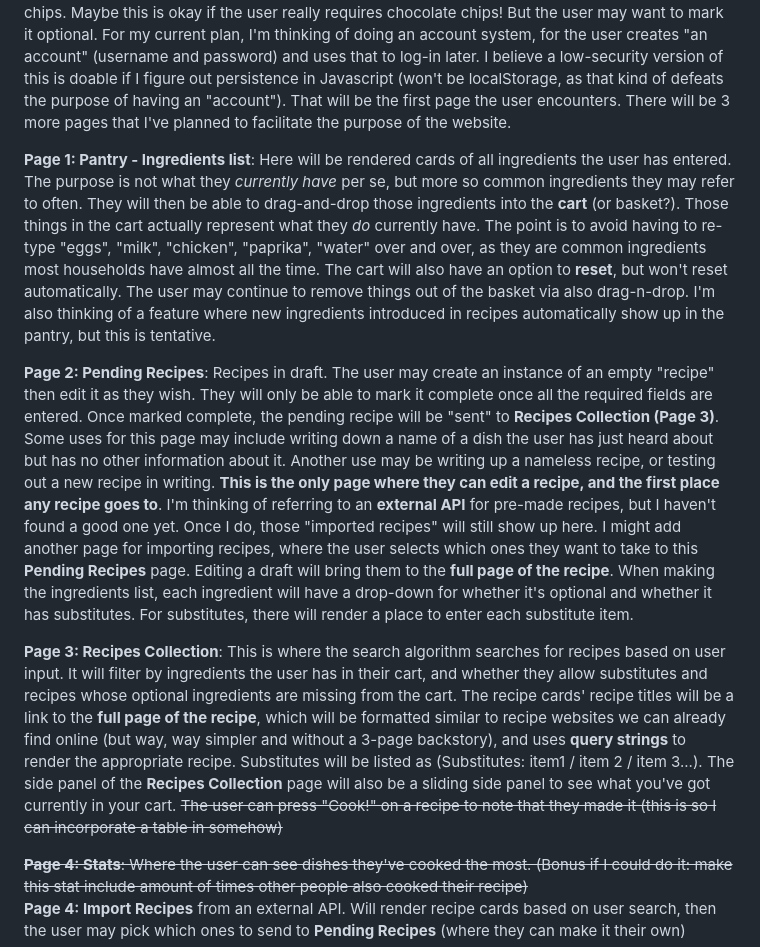
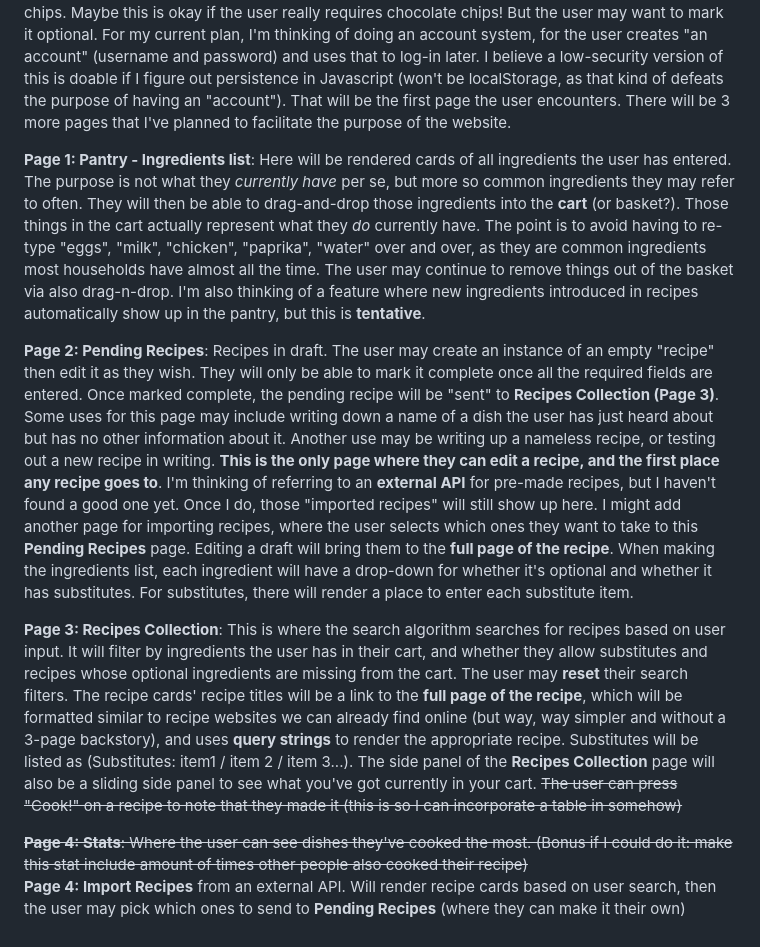
Before and after one commit to jidapaaa123/CS1810-final-project-jidapaaa123, a Markdown page: README.md, the part around the change. Drawn GitHub-style.

```diff
--- a/README.md
+++ b/README.md
@@ -3,11 +3,11 @@ I'm making a ***recipe tracker***, which can help me track, well, recipes. I can
 
 *Core idea:* In a lot of recipes, there might be flexibility in certain listed ingredients in terms of substitutes or optionality. The burden of that decision is on the user. Ex: "are chocolate chips optional on a brownie?"—— if listed as a must-have, for example, someone who has all the baking ingredients but lacking chocolate chips may be able to still bake brownies, but an algorithm that does not consider optionality/substitutes may not show that, if the specific recipe calls for chocolate chips. Maybe this is okay if the user really requires chocolate chips! But the user may want to mark it optional. For my current plan, I'm thinking of doing an account system, for the user creates "an account" (username and password) and uses that to log-in later. I believe a low-security version of this is doable if I figure out persistence in Javascript (won't be localStorage, as that kind of defeats the purpose of having an "account"). That will be the first page the user encounters. There will be 3 more pages that I've planned to facilitate the purpose of the website.
 
-**Page 1: Pantry - Ingredients list**: Here will be rendered cards of all ingredients the user has entered. The purpose is not what they *currently have* per se, but more so common ingredients they may refer to often. They will then be able to drag-and-drop those ingredients into the **cart** (or basket?). Those things in the cart actually represent what they *do* currently have. The point is to avoid having to re-type "eggs", "milk", "chicken", "paprika", "water" over and over, as they are common ingredients most households have almost all the time. The cart will also have an option to **reset**, but won't reset automatically. The user may continue to remove things out of the basket via also drag-n-drop. I'm also thinking of a feature where new ingredients introduced in recipes automatically show up in the pantry, but this is tentative.
+**Page 1: Pantry - Ingredients list**: Here will be rendered cards of all ingredients the user has entered. The purpose is not what they *currently have* per se, but more so common ingredients they may refer to often. They will then be able to drag-and-drop those ingredients into the **cart** (or basket?). Those things in the cart actually represent what they *do* currently have. The point is to avoid having to re-type "eggs", "milk", "chicken", "paprika", "water" over and over, as they are common ingredients most households have almost all the time. The user may continue to remove things out of the basket via also drag-n-drop. I'm also thinking of a feature where new ingredients introduced in recipes automatically show up in the pantry, but this is **tentative**.
 
 **Page 2: Pending Recipes**: Recipes in draft. The user may create an instance of an empty "recipe" then edit it as they wish. They will only be able to mark it complete once all the required fields are entered. Once marked complete, the pending recipe will be "sent" to **Recipes Collection (Page 3)**. Some uses for this page may include writing down a name of a dish the user has just heard about but has no other information about it. Another use may be writing up a nameless recipe, or testing out a new recipe in writing. **This is the only page where they can edit a recipe, and the first place any recipe goes to**. I'm thinking of referring to an **external API** for pre-made recipes, but I haven't found a good one yet. Once I do, those "imported recipes" will still show up here. I might add another page for importing recipes, where the user selects which ones they want to take to this **Pending Recipes** page. Editing a draft will bring them to the **full page of the recipe**. When making the ingredients list, each ingredient will have a drop-down for whether it's optional and whether it has substitutes. For substitutes, there will render a place to enter each substitute item.
 
-**Page 3: Recipes Collection**: This is where the search algorithm searches for recipes based on user input. It will filter by ingredients the user has in their cart, and whether they allow substitutes and recipes whose optional ingredients are missing from the cart. The recipe cards' recipe titles will be a link to the **full page of the recipe**, which will be formatted similar to recipe websites we can already find online (but way, way simpler and without a 3-page backstory), and uses **query strings** to render the appropriate recipe. Substitutes will be listed as (Substitutes: item1 / item 2 / item 3...). The side panel of the **Recipes Collection** page will also be a sliding side panel to see what you've got currently in your cart. ~~The user can press "Cook!" on a recipe to note that they made it (this is so I can incorporate a table in somehow)~~
+**Page 3: Recipes Collection**: This is where the search algorithm searches for recipes based on user input. It will filter by ingredients the user has in their cart, and whether they allow substitutes and recipes whose optional ingredients are missing from the cart. The user may **reset** their search filters. The recipe cards' recipe titles will be a link to the **full page of the recipe**, which will be formatted similar to recipe websites we can already find online (but way, way simpler and without a 3-page backstory), and uses **query strings** to render the appropriate recipe. Substitutes will be listed as (Substitutes: item1 / item 2 / item 3...). The side panel of the **Recipes Collection** page will also be a sliding side panel to see what you've got currently in your cart. ~~The user can press "Cook!" on a recipe to note that they made it (this is so I can incorporate a table in somehow)~~
 
 ~~**Page 4: Stats**: Where the user can see dishes they've cooked the most. (Bonus if I could do it: make this stat include amount of times other people also cooked their recipe)~~
 **Page 4: Import Recipes** from an external API. Will render recipe cards based on user search, then the user may pick which ones to send to **Pending Recipes** (where they can make it their own)
```
